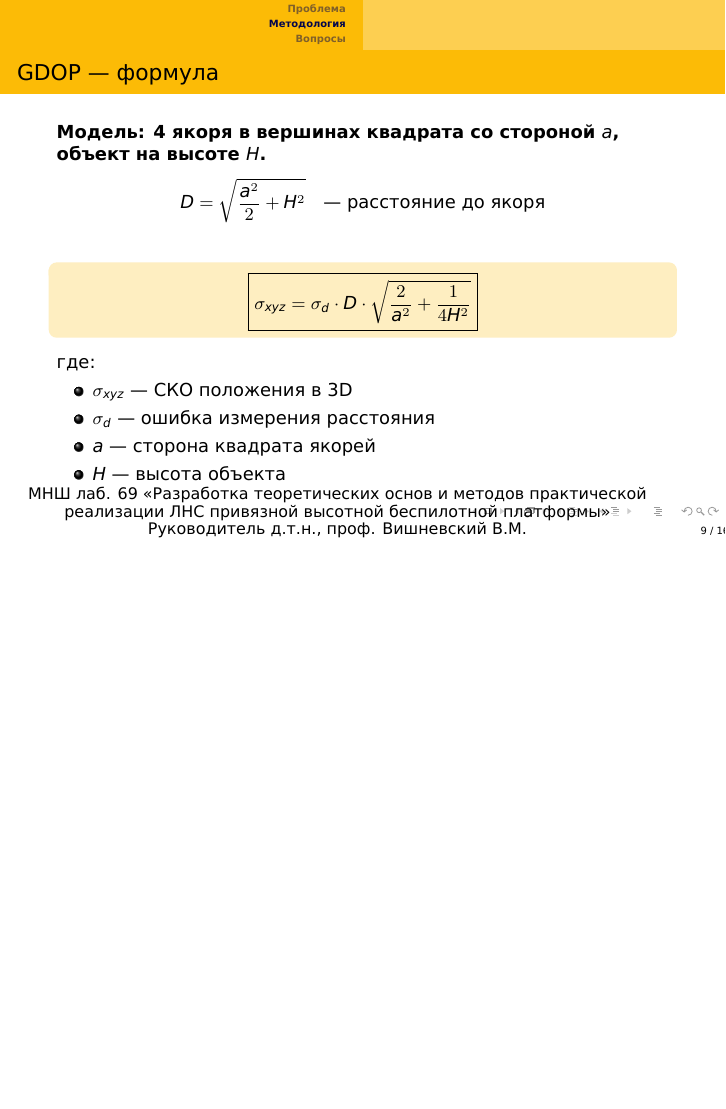
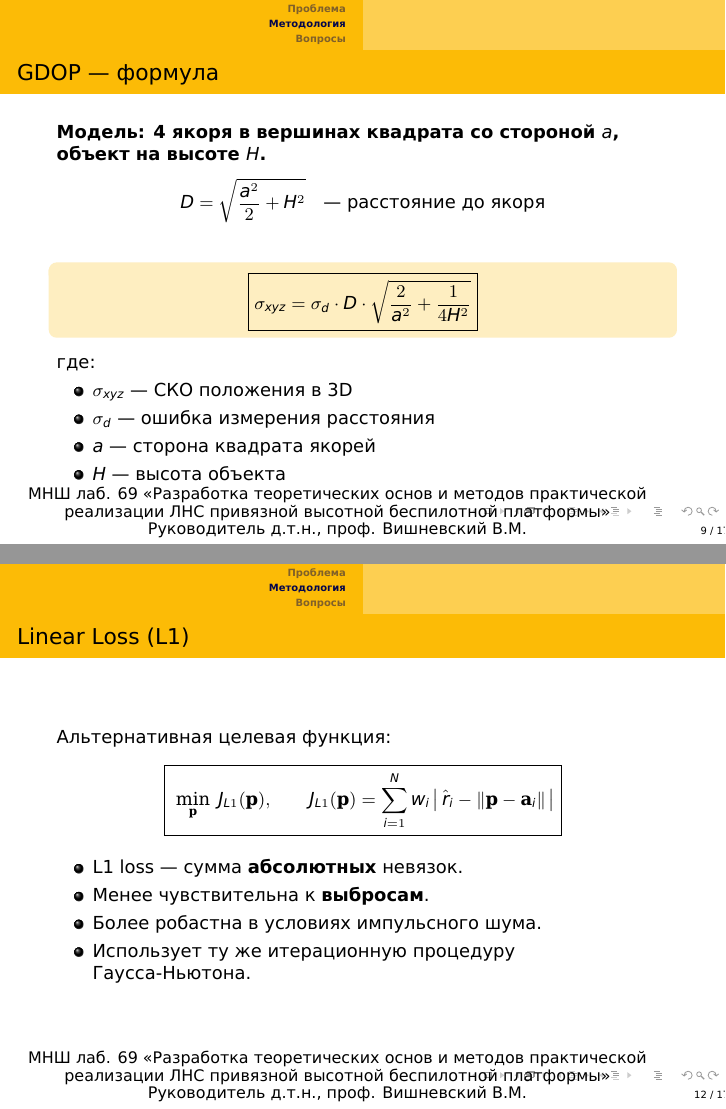
Before and after one commit to egormeister02/Ultrasonic-LNS, LaTeX slides (mipt_presentation.tex): page 9 of 16 before the commit and pages 9 and 12 of 17 after it, the two joined at a grey line, the shorter picture padded with empty space. Compiled offline with XeLaTeX.

Commit message:
mipt: добавить слайд Linear Loss (L1)

```diff
--- a/mipt_presentation.tex
+++ b/mipt_presentation.tex
@@ -285,6 +285,24 @@ J(\mathbf{p}) = \sum_{i=1}^{N} w_i\bigl(\,\hat r_i - \|\mathbf{p}-\mathbf{a}_i\|
 \end{itemize}
 \end{frame}
 
+
+\begin{frame}{Linear Loss (L1)}
+Альтернативная целевая функция:
+\[
+\boxed{
+\; \min_{\mathbf{p}}\; J_{L1}(\mathbf{p}), \qquad
+J_{L1}(\mathbf{p}) = \sum_{i=1}^{N} w_i\,\bigl|\,\hat r_i - \|\mathbf{p}-\mathbf{a}_i\|\,\bigr|
+}
+\]
+
+\begin{itemize}
+  \item L1 loss — сумма \textbf{абсолютных} невязок.
+  \item Менее чувствительна к \textbf{выбросам}.
+  \item Более робастна в условиях импульсного шума.
+  \item Использует ту же итерационную процедуру Гаусса-Ньютона.
+\end{itemize}
+\end{frame}
+
 \begin{frame}{Аналитический метод}
 Координаты точки \(P\) удовлетворяют системе уравнений трёх сфер:
 \[
```
Also changed, not shown: mipt_presentation.pdf.
